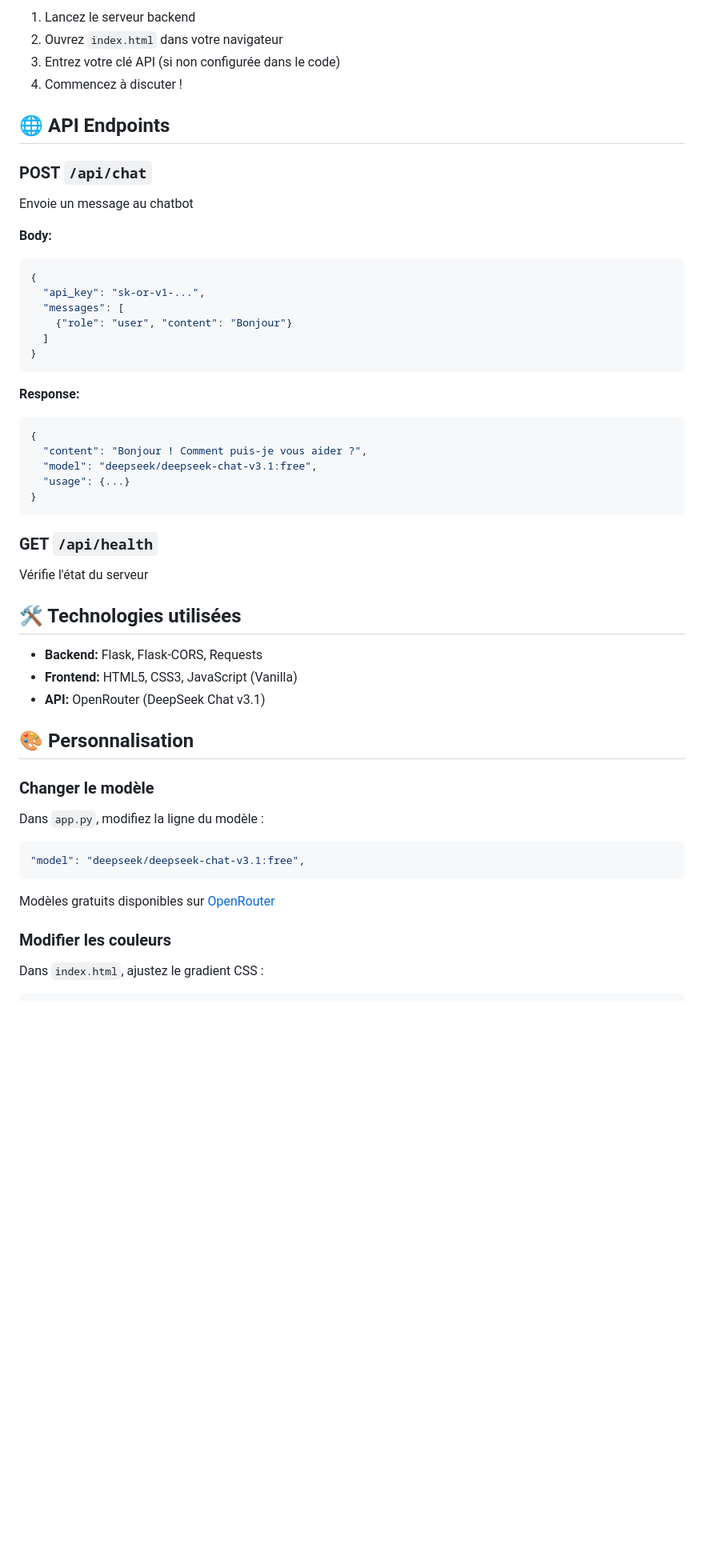
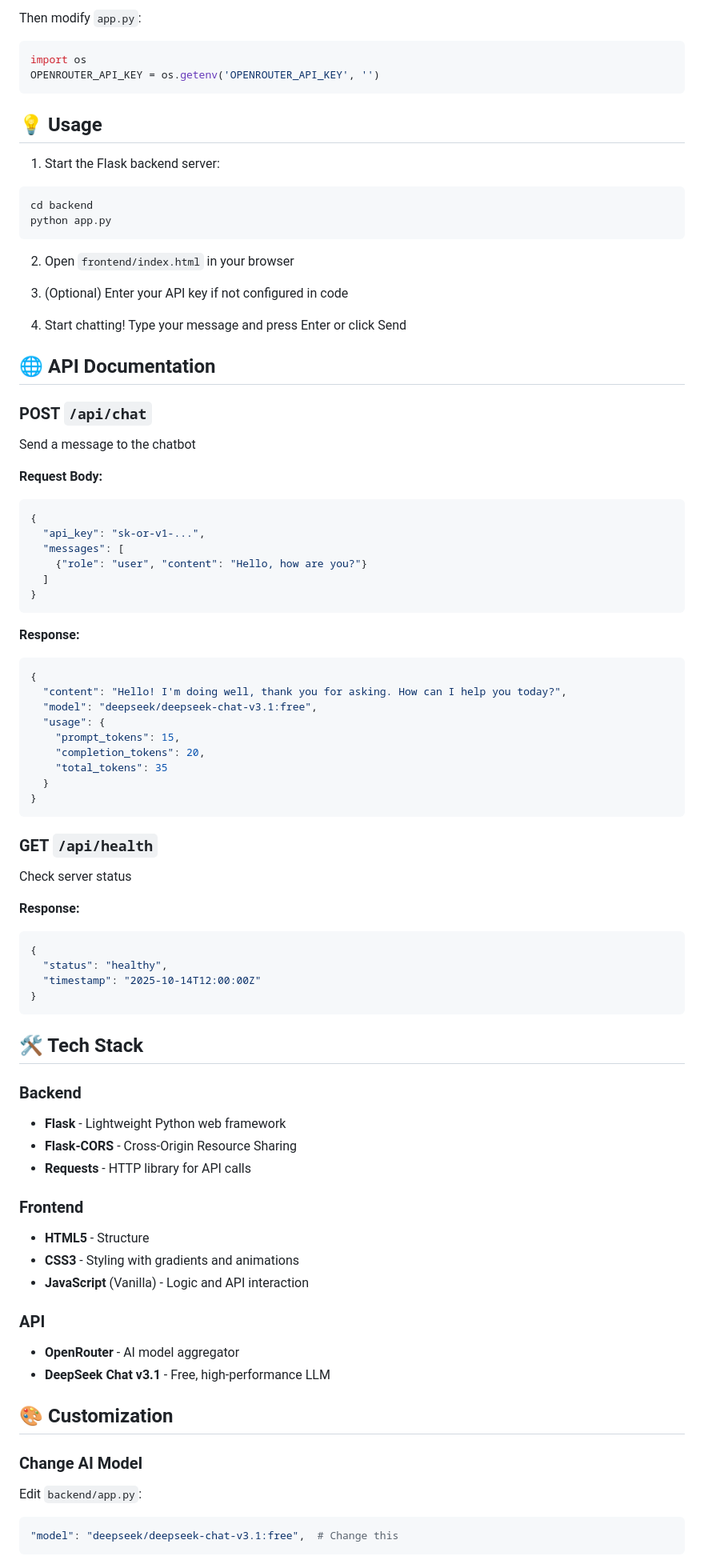
Before and after one commit to MATIMBE-Web/chatbot-groq-Tino, a Markdown page: README.md, the part around the change printed below. Shown: that part at 80% size. Drawn GitHub-style; blank space fills up the shorter version.

````diff
--- a/README.md
+++ b/README.md
@@ -73,20 +86,35 @@ Entrez votre clé directement dans le champ prévu sur la page web
 
-1. Lancez le serveur backend
-2. Ouvrez `index.html` dans votre navigateur
-3. Entrez votre clé API (si non configurée dans le code)
-4. Commencez à discuter !
+Then modify `app.py`:
+```python
+import os
+OPENROUTER_API_KEY = os.getenv('OPENROUTER_API_KEY', '')
+```
 
-## 🌐 API Endpoints
+## 💡 Usage
+
+1. Start the Flask backend server:
+```bash
+cd backend
+python app.py
+```
+
+2. Open `frontend/index.html` in your browser
+
+3. (Optional) Enter your API key if not configured in code
+
+4. Start chatting! Type your message and press Enter or click Send
+
+## 🌐 API Documentation
 
 ### POST `/api/chat`
-Envoie un message au chatbot
+Send a message to the chatbot
 
-**Body:**
+**Request Body:**
 ```json
 {
   "api_key": "sk-or-v1-...",
   "messages": [
-    {"role": "user", "content": "Bonjour"}
+    {"role": "user", "content": "Hello, how are you?"}
   ]
 }
 ```
@@ -94,32 +122,49 @@ Envoie un message au chatbot
 **Response:**
 ```json
 {
-  "content": "Bonjour ! Comment puis-je vous aider ?",
+  "content": "Hello! I'm doing well, thank you for asking. How can I help you today?",
   "model": "deepseek/deepseek-chat-v3.1:free",
-  "usage": {...}
+  "usage": {
+    "prompt_tokens": 15,
+    "completion_tokens": 20,
+    "total_tokens": 35
+  }
 }
 ```
 
 ### GET `/api/health`
-Vérifie l'état du serveur
+Check server status
 
-## 🛠️ Technologies utilisées
-
-- **Backend:** Flask, Flask-CORS, Requests
-- **Frontend:** HTML5, CSS3, JavaScript (Vanilla)
-- **API:** OpenRouter (DeepSeek Chat v3.1)
-
-## 🎨 Personnalisation
-
-### Changer le modèle
-
-Dans `app.py`, modifiez la ligne du modèle :
-```python
-"model": "deepseek/deepseek-chat-v3.1:free",
+**Response:**
+```json
+{
+  "status": "healthy",
+  "timestamp": "2025-10-14T12:00:00Z"
+}
 ```
 
-Modèles gratuits disponibles sur [OpenRouter](https://openrouter.ai/models)
+## 🛠️ Tech Stack
 
-### Modifier les couleurs
+### Backend
+- **Flask** - Lightweight Python web framework
+- **Flask-CORS** - Cross-Origin Resource Sharing
+- **Requests** - HTTP library for API calls
 
-Dans `index.html`, ajustez le gradient CSS :
+### Frontend
+- **HTML5** - Structure
+- **CSS3** - Styling with gradients and animations
+- **JavaScript** (Vanilla) - Logic and API interaction
+
+### API
+- **OpenRouter** - AI model aggregator
+- **DeepSeek Chat v3.1** - Free, high-performance LLM
+
+## 🎨 Customization
+
+### Change AI Model
+
+Edit `backend/app.py`:
+```python
+"model": "deepseek/deepseek-chat-v3.1:free",  # Change this
+```
+
````
Also changed, not shown: other parts of README.md (+191 -59 lines).
